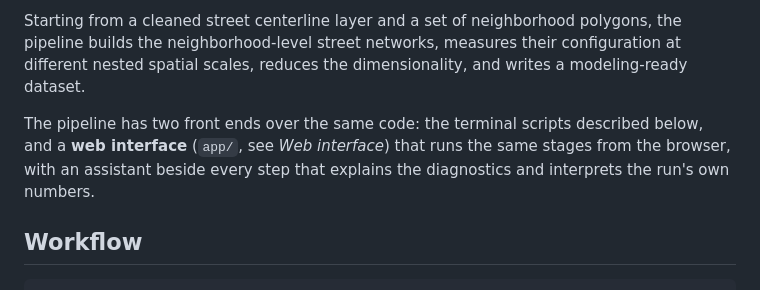
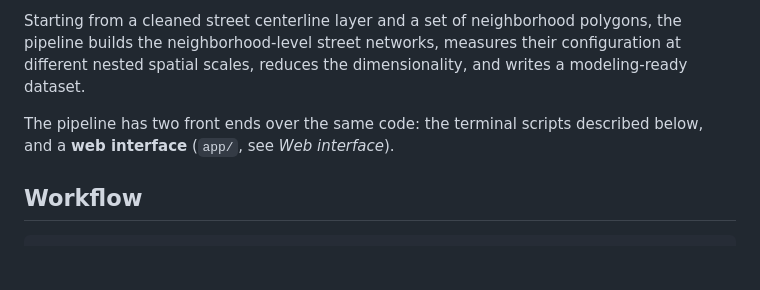
Before and after one commit to Erfankt/urban-network-analysis, a Markdown page: README.md, the part around the change. Rendered like a GitHub page; blank space fills up the shorter version.

```diff
--- a/README.md
+++ b/README.md
@@ -7,7 +7,7 @@ Reproducible data-construction pipeline for the paper
 Starting from a cleaned street centerline layer and a set of neighborhood polygons, the pipeline builds the neighborhood-level street networks, measures their configuration at different nested spatial scales, reduces the dimensionality, and writes a modeling-ready dataset.
 
 
-The pipeline has two front ends over the same code: the terminal scripts described below, and a **web interface** (`app/`, see *Web interface*) that runs the same stages from the browser, with an assistant beside every step that explains the diagnostics and interprets the run's own numbers.
+The pipeline has two front ends over the same code: the terminal scripts described below, and a **web interface** (`app/`, see *Web interface*).
 
 ## Workflow
 
```
